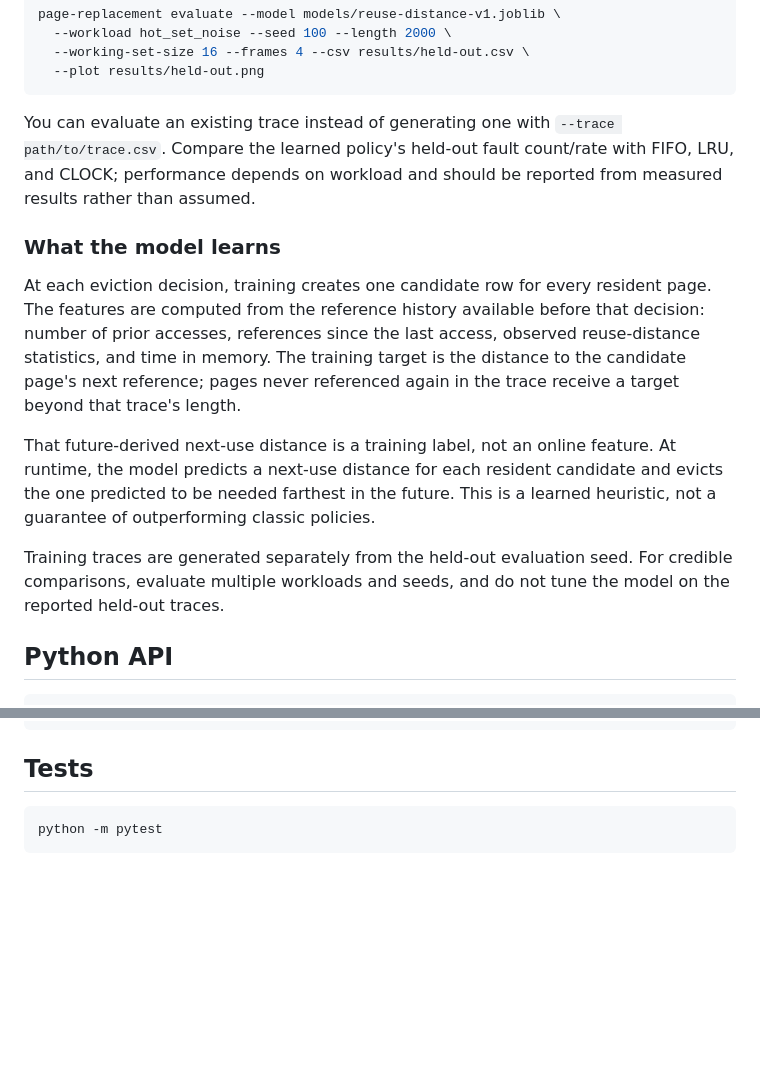
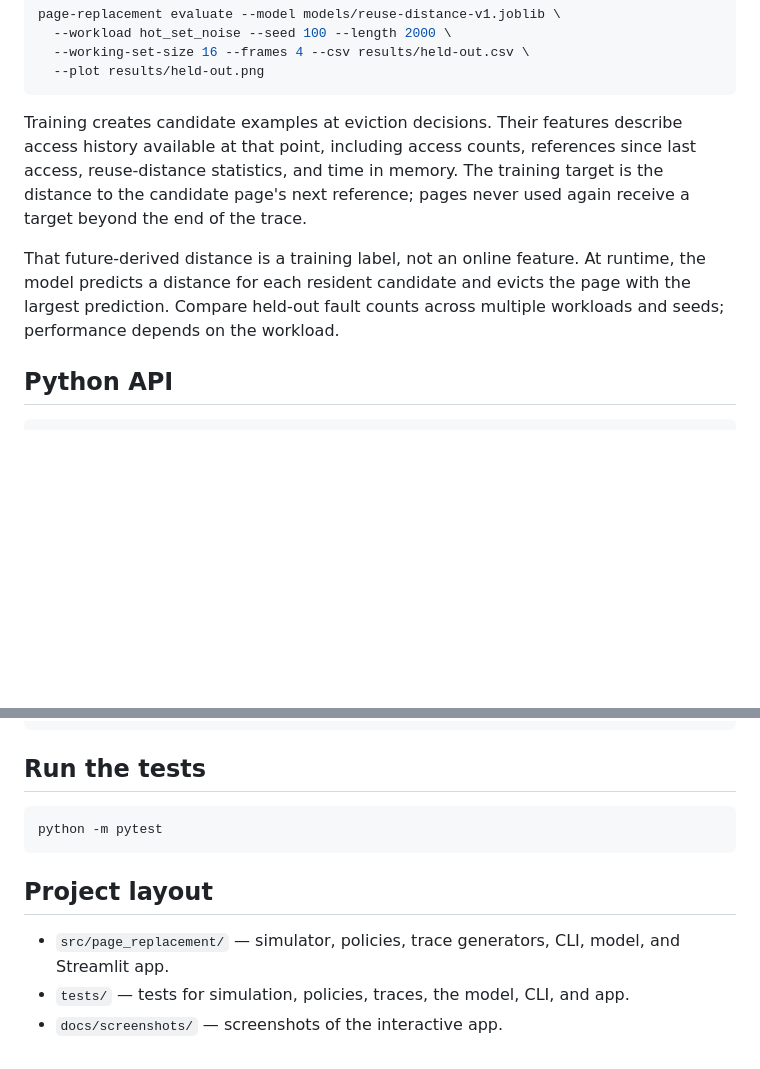
Before and after one commit to ankurmverse/Memory-Simulator, a Markdown page: README.md, 2 parts joined by grey strips. GitHub-like rendering; blank space fills up the shorter version.

````diff
--- a/README.md
+++ b/README.md
@@ -89,15 +118,9 @@ page-replacement evaluate --model models/reuse-distance-v1.joblib \
   --plot results/held-out.png
 ```
 
-You can evaluate an existing trace instead of generating one with `--trace path/to/trace.csv`. Compare the learned policy's held-out fault count/rate with FIFO, LRU, and CLOCK; performance depends on workload and should be reported from measured results rather than assumed.
+Training creates candidate examples at eviction decisions. Their features describe access history available at that point, including access counts, references since last access, reuse-distance statistics, and time in memory. The training target is the distance to the candidate page's next reference; pages never used again receive a target beyond the end of the trace.
 
-### What the model learns
-
-At each eviction decision, training creates one candidate row for every resident page. The features are computed from the reference history available before that decision: number of prior accesses, references since the last access, observed reuse-distance statistics, and time in memory. The training target is the distance to the candidate page's next reference; pages never referenced again in the trace receive a target beyond that trace's length.
-
-That future-derived next-use distance is a training label, not an online feature. At runtime, the model predicts a next-use distance for each resident candidate and evicts the one predicted to be needed farthest in the future. This is a learned heuristic, not a guarantee of outperforming classic policies.
-
-Training traces are generated separately from the held-out evaluation seed. For credible comparisons, evaluate multiple workloads and seeds, and do not tune the model on the reported held-out traces.
+That future-derived distance is a training label, not an online feature. At runtime, the model predicts a distance for each resident candidate and evicts the page with the largest prediction. Compare held-out fault counts across multiple workloads and seeds; performance depends on the workload.
 
 ## Python API
 
@@ -116,8 +139,14 @@ for name, policy in (
     print(name, result.hits, result.faults, result.fault_rate)
 ```
 
-## Tests
+## Run the tests
 
 ```bash
 python -m pytest
 ```
+
+## Project layout
+
+- `src/page_replacement/` — simulator, policies, trace generators, CLI, model, and Streamlit app.
+- `tests/` — tests for simulation, policies, traces, the model, CLI, and app.
+- `docs/screenshots/` — screenshots of the interactive app.
````
Also changed, not shown: other parts of README.md (+66 -37 lines), docs/screenshots/guided-walkthrough.png (added), 3 other files.
